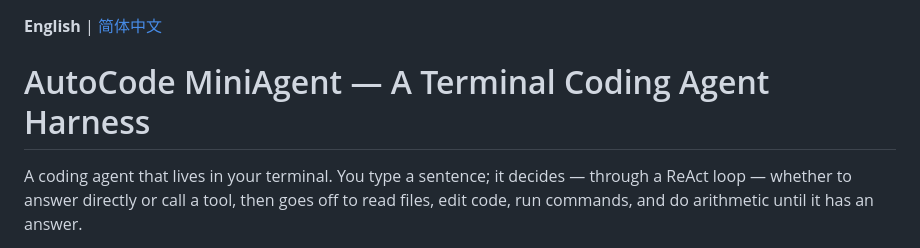
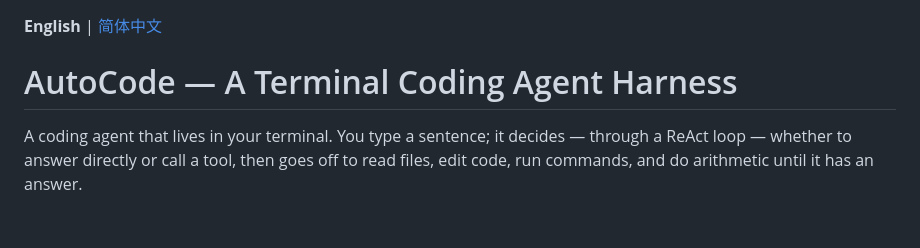
Before and after one commit to xls0Jacker/MiniAgent, a Markdown page: README.md, the part around the change. Drawn GitHub-style; blank space fills up the shorter version.

Commit message:
Rename Readme

```diff
--- a/README.md
+++ b/README.md
@@ -1,6 +1,6 @@
 **English** | [简体中文](README.zh-CN.md)
 
-# AutoCode MiniAgent — A Terminal Coding Agent Harness
+# AutoCode — A Terminal Coding Agent Harness
 
 A coding agent that lives in your terminal. You type a sentence; it decides — through a ReAct
 loop — whether to answer directly or call a tool, then goes off to read files, edit code, run
```
